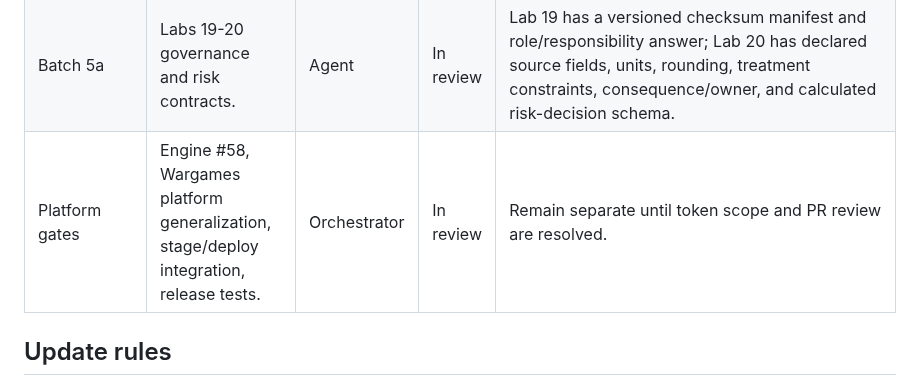
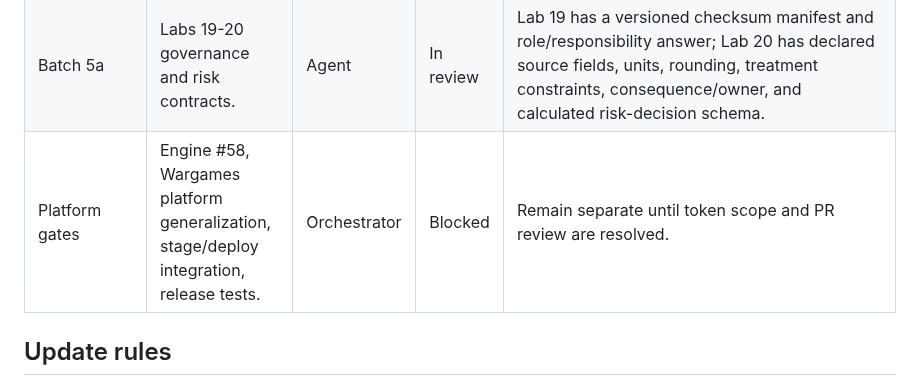
Before and after one commit to stoptalkingishh/CEI-Labs-Wargames, a Markdown page: docs/sentinel-ooda/remediation-status.md, the part around the change. Drawn GitHub-style.

Commit message:
docs: retain blocked Sentinel platform gates

```diff
--- a/docs/sentinel-ooda/remediation-status.md
+++ b/docs/sentinel-ooda/remediation-status.md
@@ -14,7 +14,7 @@ authorizes staging or release.
 | Batch 3b | Labs 15-16 alert-tuning and secure-change contracts. | Agent | In review | Matrix contracts define reproducible JSON query/provenance/noise and classification/tuning/tradeoff fields for Lab 15; Lab 16 requires approved-change review before helper use, structured precondition/mutation/postcondition/backout assessment, static-or-private-namespace scope, reset, and action-log validation. |
 | Batch 4 | Labs 17-18 incident and forensic contracts. | Agent | In review | Lab 17 defines correlation/checksum fields, unique preservation-safe containment, lab-specific hints/feedback, and a structured timeline/scope/action response. Lab 18 defines case/recipient and provenance/signature decisions, a read-only evidence and writable-workspace boundary, lab-specific hints/feedback, structured handoff, and restart/error tests. |
 | Batch 5a | Labs 19-20 governance and risk contracts. | Agent | In review | Lab 19 has a versioned checksum manifest and role/responsibility answer; Lab 20 has declared source fields, units, rounding, treatment constraints, consequence/owner, and calculated risk-decision schema. |
-| Platform gates | Engine #58, Wargames platform generalization, stage/deploy integration, release tests. | Orchestrator | In review | Remain separate until token scope and PR review are resolved. |
+| Platform gates | Engine #58, Wargames platform generalization, stage/deploy integration, release tests. | Orchestrator | Blocked | Remain separate until token scope and PR review are resolved. |
 
 ## Update rules
 
```
